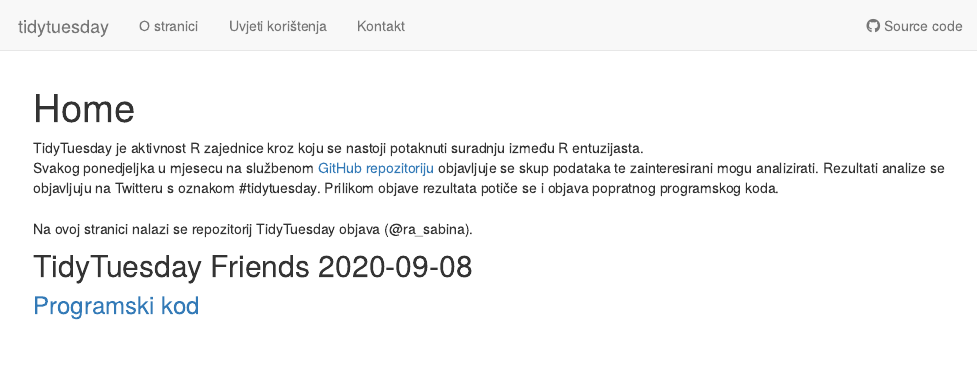
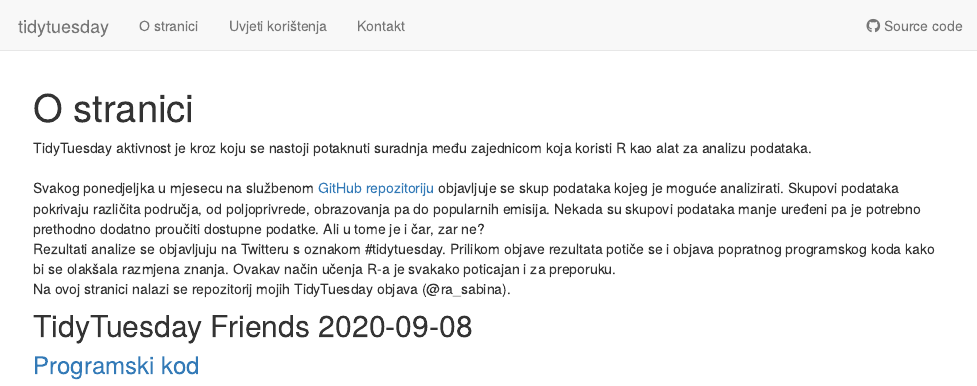
Before and after one commit to SabinaRa/tidytuesday, an R Markdown document (analysis/index.Rmd): the page in a window 1100 px wide, from its top. Rendered offline with R 4.5, knitr and Pandoc, with nearby package versions; drawn as R Markdown's standard HTML page in place of the format the file asks for.

Commit message:
Index page updated

```diff
--- a/analysis/index.Rmd
+++ b/analysis/index.Rmd
@@ -1,5 +1,5 @@
 ---
-title: "Home"
+title: "O stranici"
 site: workflowr::wflow_site
 output:
   workflowr::wflow_html:
@@ -9,8 +9,10 @@
 ---
 
 :::note
-TidyTuesday je aktivnost R zajednice kroz koju se nastoji potaknuti suradnju između R entuzijasta. <br> Svakog ponedjeljka u mjesecu na službenom [GitHub repozitoriju](https://github.com/rfordatascience/tidytuesday) objavljuje se skup podataka te zainteresirani mogu analizirati. Rezultati analize se objavljuju na Twitteru s oznakom #tidytuesday. Prilikom objave rezultata potiče se i objava popratnog programskog koda. <br> <br>
-Na ovoj stranici nalazi se repozitorij TidyTuesday objava (@ra_sabina).
+TidyTuesday aktivnost je kroz koju se nastoji potaknuti suradnja među zajednicom koja koristi R kao alat za analizu podataka. <br><br>
+Svakog ponedjeljka u mjesecu na službenom [GitHub repozitoriju](https://github.com/rfordatascience/tidytuesday) objavljuje se skup podataka kojeg je moguće analizirati. Skupovi podataka pokrivaju različita područja, od poljoprivrede, obrazovanja pa do popularnih emisija. Nekada su skupovi podataka manje uređeni pa je potrebno prethodno dodatno proučiti dostupne podatke. Ali u tome je i čar, zar ne? <br>
+Rezultati analize se objavljuju na Twitteru s oznakom #tidytuesday. Prilikom objave rezultata potiče se i objava popratnog programskog koda kako bi se olakšala razmjena znanja. Ovakav način učenja R-a je svakako poticajan i za preporuku. <br>
+Na ovoj stranici nalazi se repozitorij mojih TidyTuesday objava (@ra_sabina).
 :::
 
 ## TidyTuesday Friends 2020-09-08
```
